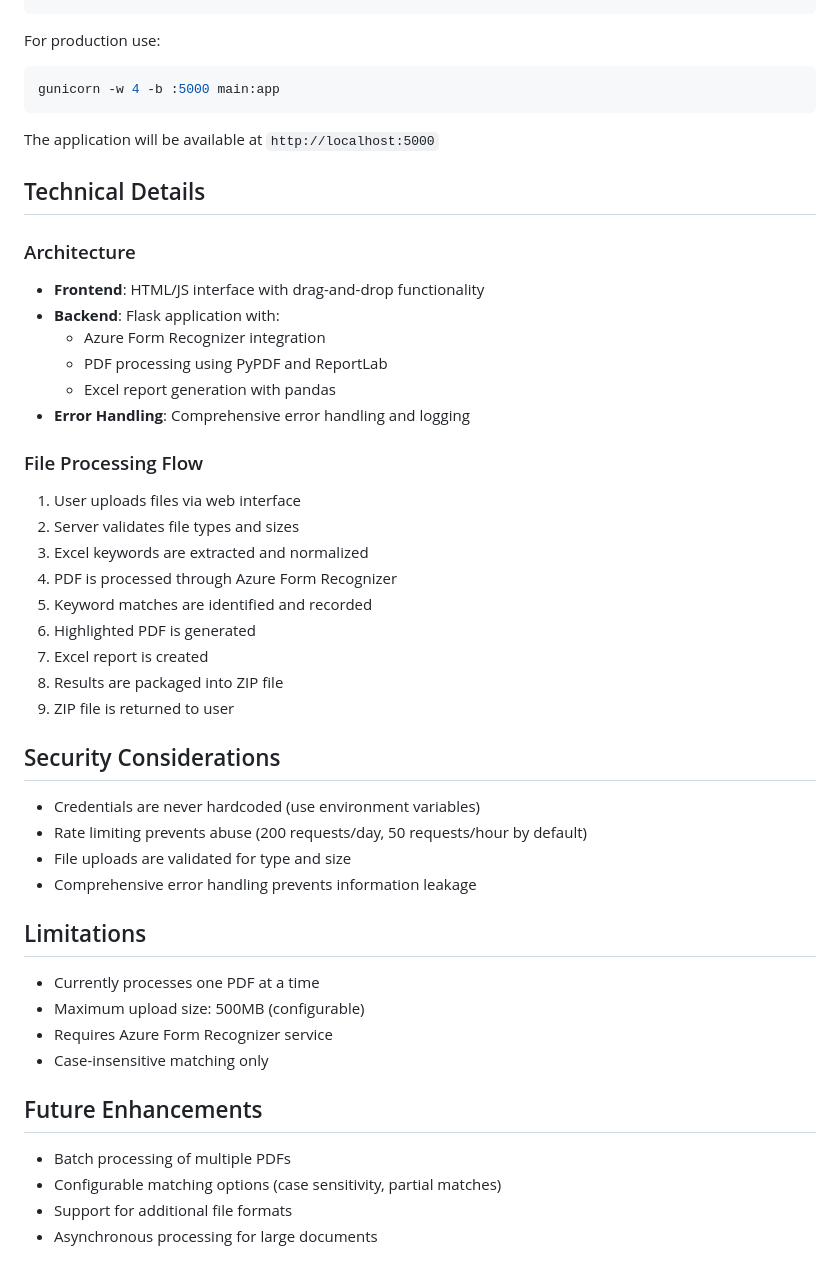
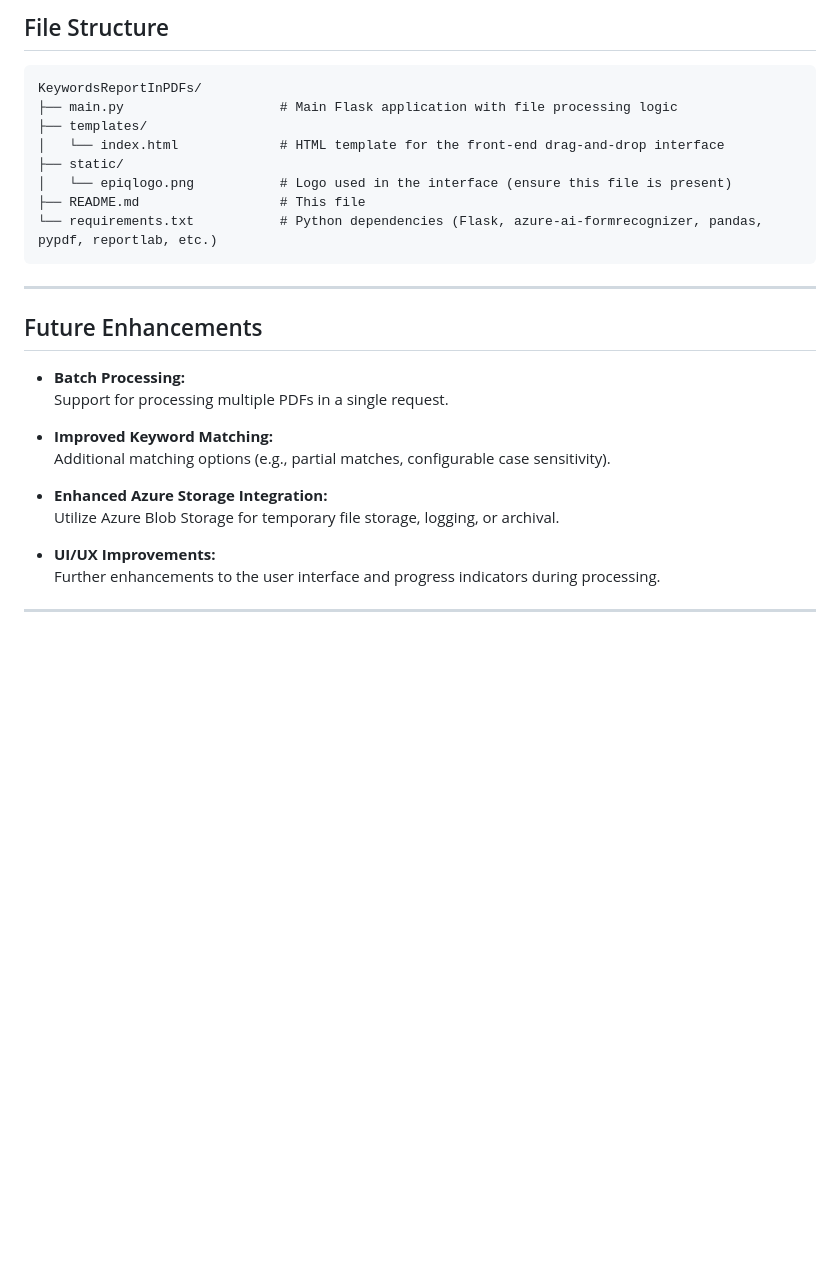
Before and after one commit to pohagan72/KeywordsReportInPDFs, a Markdown page: README.md, the part around one of its changes. Rendered like a GitHub page; blank space fills up the shorter version.

````diff
--- a/README.md
+++ b/README.md
@@ -73,52 +161,29 @@ python main.py
+## File Structure
+
+```
+KeywordsReportInPDFs/
+├── main.py                    # Main Flask application with file processing logic
+├── templates/
+│   └── index.html             # HTML template for the front-end drag-and-drop interface
+├── static/
+│   └── epiqlogo.png           # Logo used in the interface (ensure this file is present)
+├── README.md                  # This file
+└── requirements.txt           # Python dependencies (Flask, azure-ai-formrecognizer, pandas, pypdf, reportlab, etc.)
 ```
 
-For production use:
-```bash
-gunicorn -w 4 -b :5000 main:app
-```
-
-The application will be available at `http://localhost:5000`
-
-## Technical Details
-
-### Architecture
-
-- **Frontend**: HTML/JS interface with drag-and-drop functionality
-- **Backend**: Flask application with:
-  - Azure Form Recognizer integration
-  - PDF processing using PyPDF and ReportLab
-  - Excel report generation with pandas
-- **Error Handling**: Comprehensive error handling and logging
-
-### File Processing Flow
-
-1. User uploads files via web interface
-2. Server validates file types and sizes
-3. Excel keywords are extracted and normalized
-4. PDF is processed through Azure Form Recognizer
-5. Keyword matches are identified and recorded
-6. Highlighted PDF is generated
-7. Excel report is created
-8. Results are packaged into ZIP file
-9. ZIP file is returned to user
-
-## Security Considerations
-
-- Credentials are never hardcoded (use environment variables)
-- Rate limiting prevents abuse (200 requests/day, 50 requests/hour by default)
-- File uploads are validated for type and size
-- Comprehensive error handling prevents information leakage
-
-## Limitations
-
-- Currently processes one PDF at a time
-- Maximum upload size: 500MB (configurable)
-- Requires Azure Form Recognizer service
-- Case-insensitive matching only
+---
 
 ## Future Enhancements
 
-- Batch processing of multiple PDFs
-- Configurable matching options (case sensitivity, partial matches)
-- Support for additional file formats
-- Asynchronous processing for large documents
+- **Batch Processing:**
+  Support for processing multiple PDFs in a single request.
+
+- **Improved Keyword Matching:**
+  Additional matching options (e.g., partial matches, configurable case sensitivity).
+
+- **Enhanced Azure Storage Integration:**
+  Utilize Azure Blob Storage for temporary file storage, logging, or archival.
+
+- **UI/UX Improvements:**
+  Further enhancements to the user interface and progress indicators during processing.
+---
````
Also changed, not shown: other parts of README.md (+131 -43 lines).
